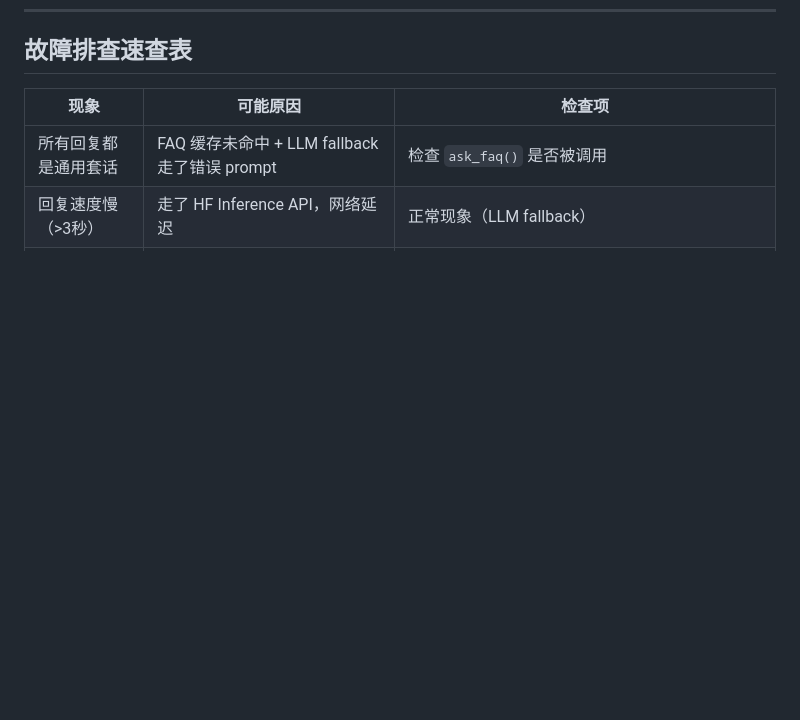
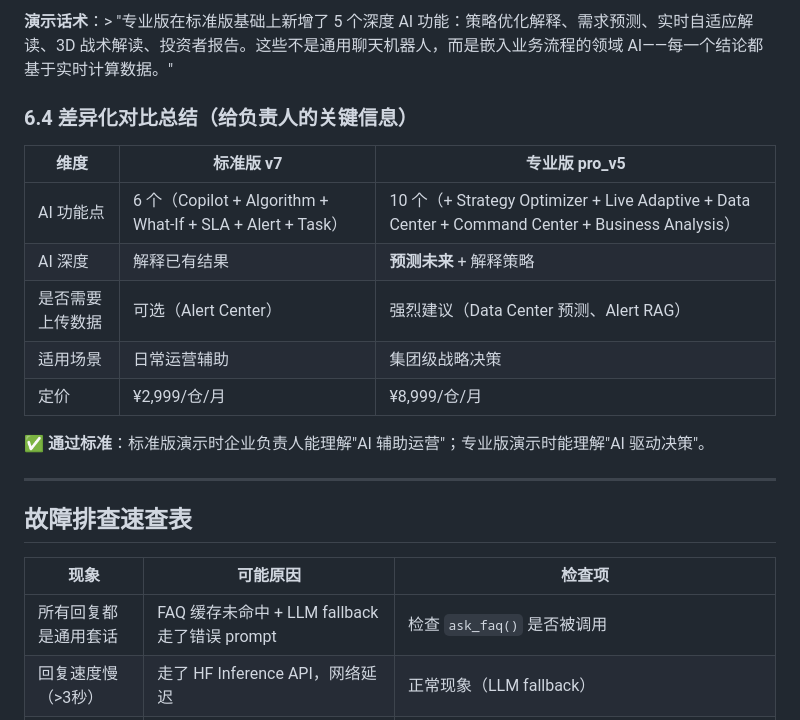
Before and after one commit to HXD3D-0121/maverick_sort, a Markdown page: COPILOT_TEST_PROMPTS.md, the part around one of its changes. Rendered like a GitHub page; blank space fills up the shorter version.

```diff
--- a/COPILOT_TEST_PROMPTS.md
+++ b/COPILOT_TEST_PROMPTS.md
@@ -85,3 +128,19 @@
+**演示话术**：> "专业版在标准版基础上新增了 5 个深度 AI 功能：策略优化解释、需求预测、实时自适应解读、3D 战术解读、投资者报告。这些不是通用聊天机器人，而是嵌入业务流程的领域 AI——每一个结论都基于实时计算数据。"
+
+### 6.4 差异化对比总结（给负责人的关键信息）
+
+| 维度 | 标准版 v7 | 专业版 pro_v5 |
+|------|----------|--------------|
+| AI 功能点 | 6 个（Copilot + Algorithm + What-If + SLA + Alert + Task） | 10 个（+ Strategy Optimizer + Live Adaptive + Data Center + Command Center + Business Analysis） |
+| AI 深度 | 解释已有结果 | **预测未来** + 解释策略 |
+| 是否需要上传数据 | 可选（Alert Center） | 强烈建议（Data Center 预测、Alert RAG） |
+| 适用场景 | 日常运营辅助 | 集团级战略决策 |
+| 定价 | ¥2,999/仓/月 | ¥8,999/仓/月 |
+
+**✅ 通过标准**：标准版演示时企业负责人能理解"AI 辅助运营"；专业版演示时能理解"AI 驱动决策"。
+
+---
+
 ## 故障排查速查表
 
 | 现象 | 可能原因 | 检查项 |
```
Also changed, not shown: other parts of COPILOT_TEST_PROMPTS.md (+43 -0 lines).
